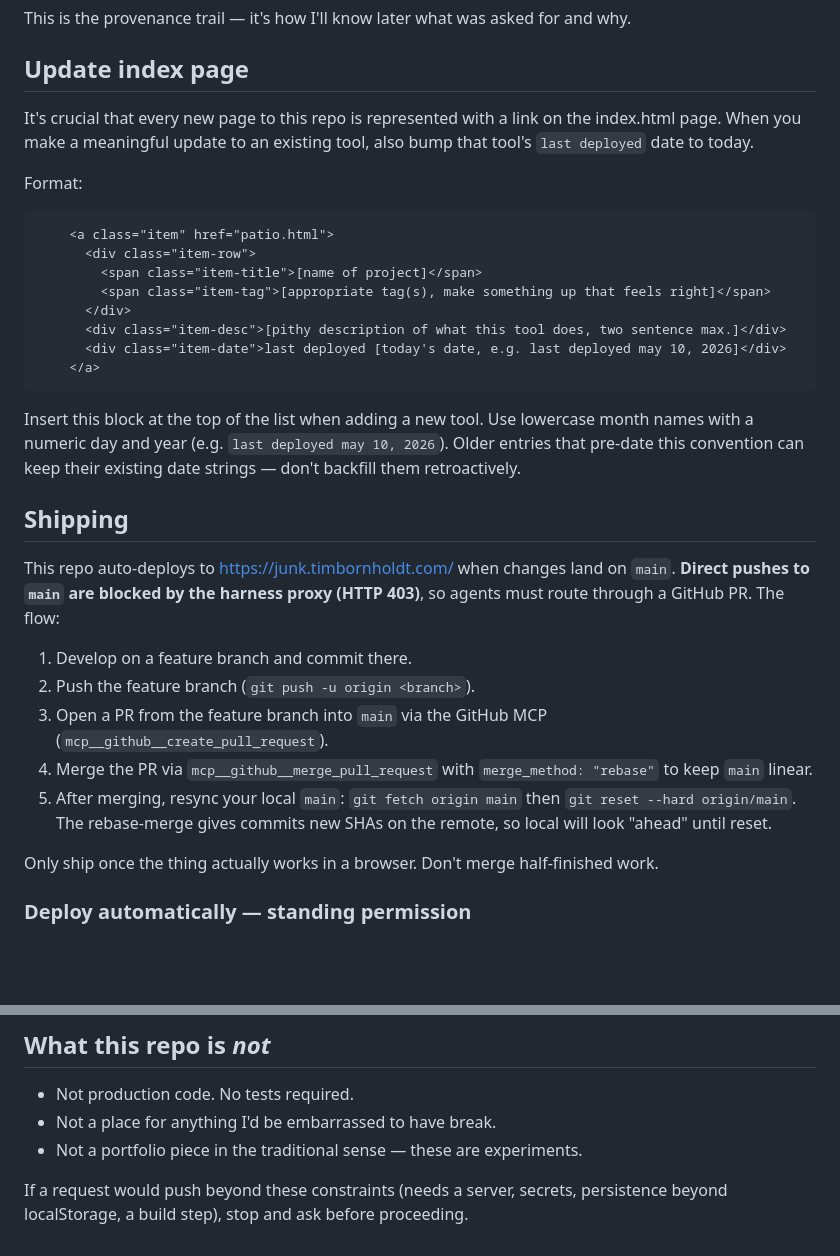
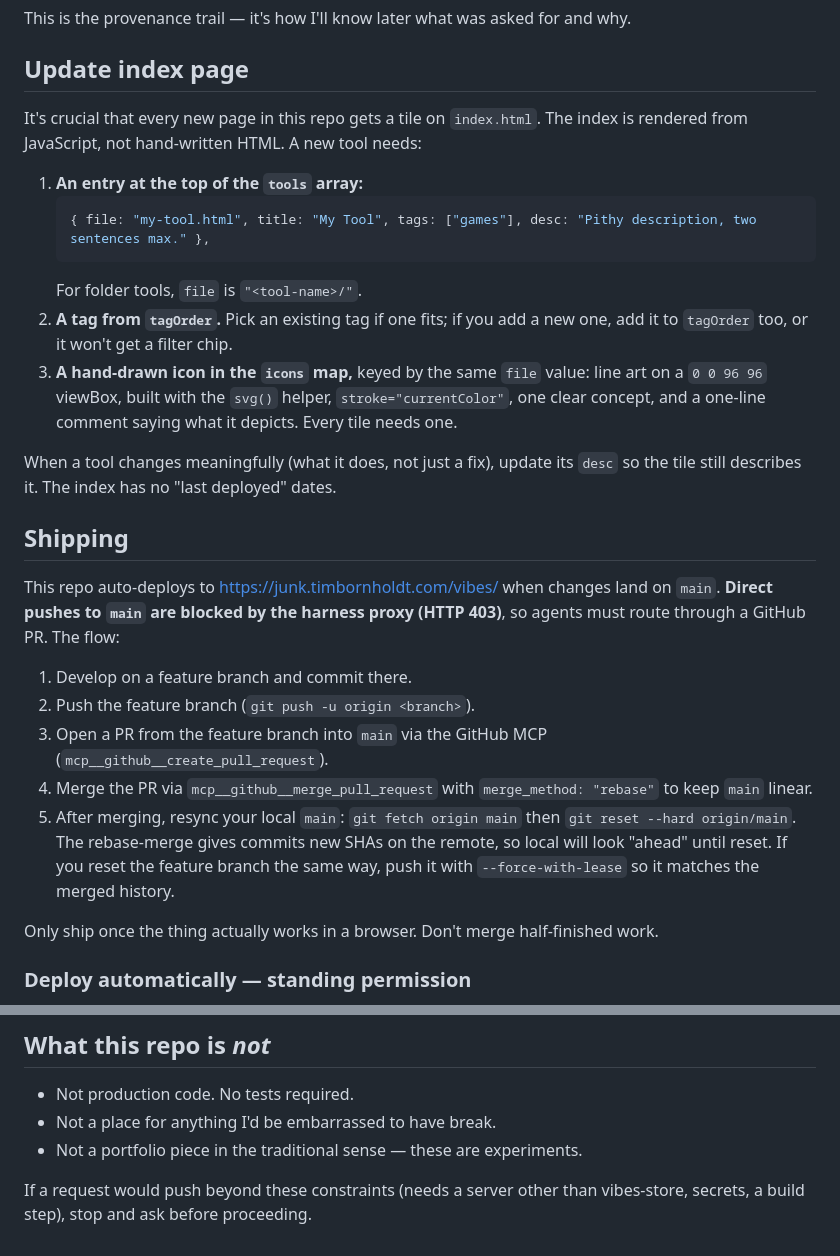
Before and after one commit to timbornholdt/vibes, a Markdown page: CLAUDE.md, 2 parts joined by grey strips. Drawn GitHub-style; blank space fills up the shorter version.

Commit message:
CLAUDE.md: match the repo as it actually works
Fixes the parts of the repo instructions that had drifted from reality:
- The repo is timbornholdt/vibes, served at junk.timbornholdt.com/vibes/.
- vibes-store sync is the approved exception to "no backend"; it lists the
  gated tools and notes that the shared VibesSync block should stay identical.
- The index section now describes the real tools array, tags and icons map,
  and drops the "last deployed" dates, which the index no longer has.
- Adds a line on resyncing the feature branch after a rebase-merge.
README: the tools array field is `tags`, not `cat`; it also lists gb-run as
a VibesSync user.

Original prompt: "yes, update CLAUDE.md"

Co-Authored-By: Claude Opus 5.5 <noreply@anthropic.com>
Claude-Session: https://claude.ai/code/session_016EhXtKdQfrMmPztXCErSv4

````diff
--- a/CLAUDE.md
+++ b/CLAUDE.md
@@ -54,26 +55,27 @@ This is the provenance trail — it's how I'll know later what was asked for and
 
 ## Update index page
 
-It's crucial that every new page to this repo is represented with a link on the index.html page. When you make a meaningful update to an existing tool, also bump that tool's `last deployed` date to today.
+It's crucial that every new page in this repo gets a tile on `index.html`. The
+index is rendered from JavaScript, not hand-written HTML. A new tool needs:
 
-Format:
+1. **An entry at the top of the `tools` array:**
+   ```js
+   { file: "my-tool.html", title: "My Tool", tags: ["games"], desc: "Pithy description, two sentences max." },
+   ```
+   For folder tools, `file` is `"<tool-name>/"`.
+2. **A tag from `tagOrder`.** Pick an existing tag if one fits; if you add a new
+   one, add it to `tagOrder` too, or it won't get a filter chip.
+3. **A hand-drawn icon in the `icons` map,** keyed by the same `file` value:
+   line art on a `0 0 96 96` viewBox, built with the `svg()` helper,
+   `stroke="currentColor"`, one clear concept, and a one-line comment saying
+   what it depicts. Every tile needs one.
 
-```html
-    <a class="item" href="patio.html">
-      <div class="item-row">
-        <span class="item-title">[name of project]</span>
-        <span class="item-tag">[appropriate tag(s), make something up that feels right]</span>
-      </div>
-      <div class="item-desc">[pithy description of what this tool does, two sentence max.]</div>
-      <div class="item-date">last deployed [today's date, e.g. last deployed may 10, 2026]</div>
-    </a>
-```
-
-Insert this block at the top of the list when adding a new tool. Use lowercase month names with a numeric day and year (e.g. `last deployed may 10, 2026`). Older entries that pre-date this convention can keep their existing date strings — don't backfill them retroactively.
+When a tool changes meaningfully (what it does, not just a fix), update its
+`desc` so the tile still describes it. The index has no "last deployed" dates.
 
 ## Shipping
 
-This repo auto-deploys to https://junk.timbornholdt.com/ when changes land on
+This repo auto-deploys to https://junk.timbornholdt.com/vibes/ when changes land on
 `main`. **Direct pushes to `main` are blocked by the harness proxy (HTTP
 403)**, so agents must route through a GitHub PR. The flow:
 
@@ -86,6 +88,8 @@ This repo auto-deploys to https://junk.timbornholdt.com/ when changes land on
 5. After merging, resync your local `main`: `git fetch origin main` then
    `git reset --hard origin/main`. The rebase-merge gives commits new
    SHAs on the remote, so local will look "ahead" until reset.
+   If you reset the feature branch the same way, push it with
+   `--force-with-lease` so it matches the merged history.
 
 Only ship once the thing actually works in a browser. Don't merge
 half-finished work.
@@ -123,4 +127,4 @@ in-scope work described above.
 - Not a place for anything I'd be embarrassed to have break.
 - Not a portfolio piece in the traditional sense — these are experiments.
 
-If a request would push beyond these constraints (needs a server, secrets, persistence beyond localStorage, a build step), stop and ask before proceeding.
+If a request would push beyond these constraints (needs a server other than vibes-store, secrets, a build step), stop and ask before proceeding.
````
Also changed, not shown: other parts of CLAUDE.md (+6 -5 lines), README.md (+2 -2 lines).
